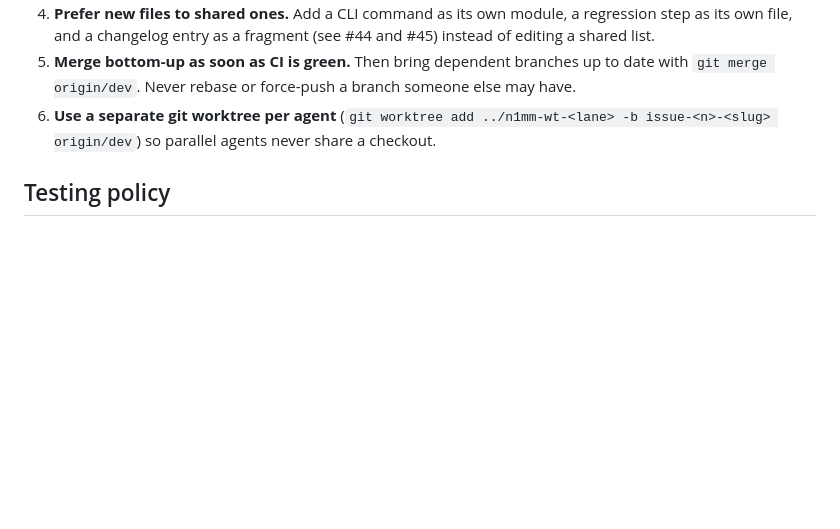
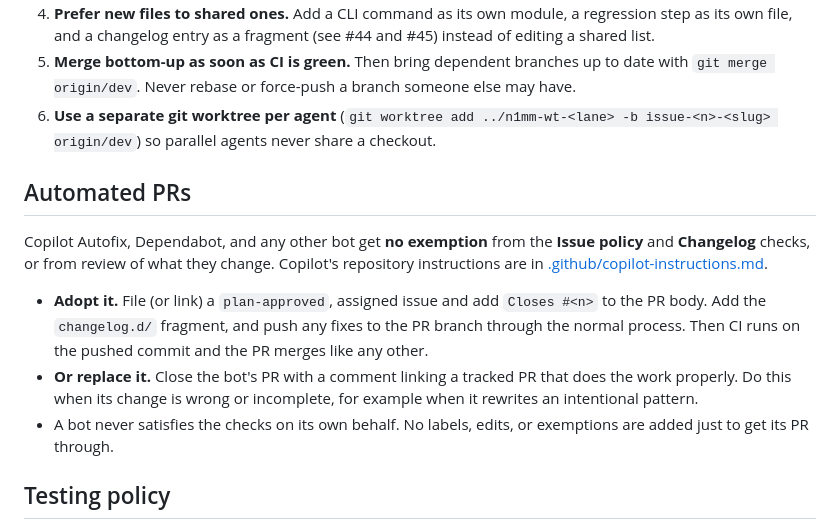
Before and after one commit to Reid-n0rc/n1mm-scope-bridge, a Markdown page: AGENTS.md, the part around the change. Rendered like a GitHub page; blank space fills up the shorter version.

```diff
--- a/AGENTS.md
+++ b/AGENTS.md
@@ -164,6 +164,23 @@ hold (#43):
    (`git worktree add ../n1mm-wt-<lane> -b issue-<n>-<slug> origin/dev`) so
    parallel agents never share a checkout.
 
+## Automated PRs
+
+Copilot Autofix, Dependabot, and any other bot get **no exemption** from the
+**Issue policy** and **Changelog** checks, or from review of what they change.
+Copilot's repository instructions are in
+[.github/copilot-instructions.md](.github/copilot-instructions.md).
+
+- **Adopt it.** File (or link) a `plan-approved`, assigned issue and add
+  `Closes #<n>` to the PR body. Add the `changelog.d/` fragment, and push any
+  fixes to the PR branch through the normal process. Then CI runs on the
+  pushed commit and the PR merges like any other.
+- **Or replace it.** Close the bot's PR with a comment linking a tracked PR that
+  does the work properly. Do this when its change is wrong or incomplete, for
+  example when it rewrites an intentional pattern.
+- A bot never satisfies the checks on its own behalf. No labels, edits, or
+  exemptions are added just to get its PR through.
+
 ## Testing policy
 
 0. **No automated test may need a radio.** Use the FT-710 emulator
```
Also changed, not shown: .github/copilot-instructions.md (added, +49 -0 lines), changelog.d/74.changed.md (added, +1 -0 lines).
